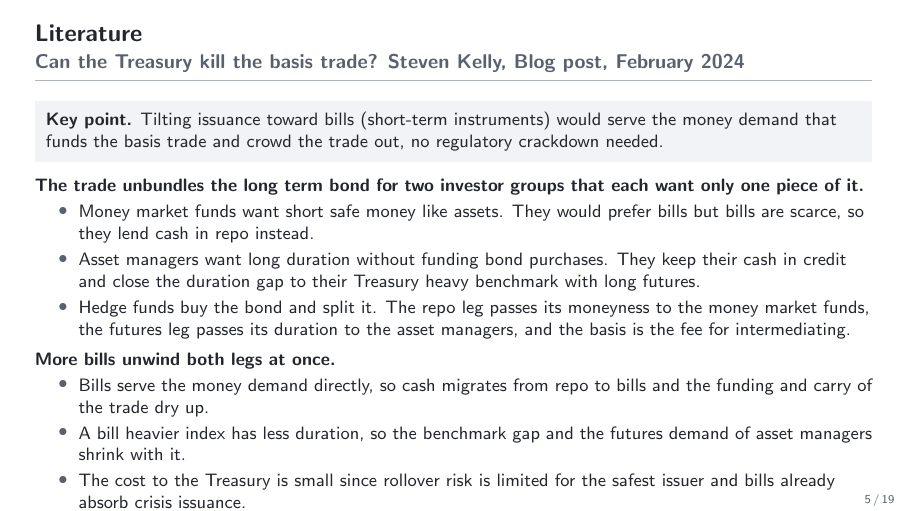
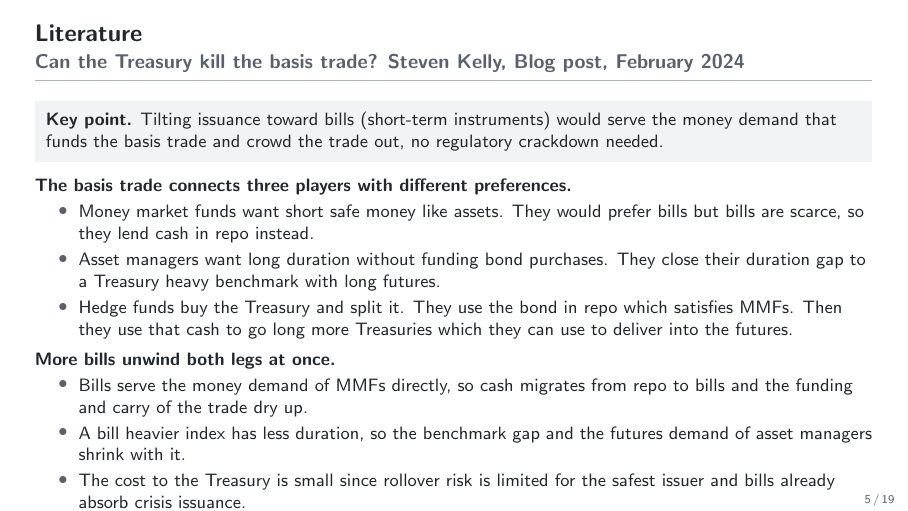
Before and after one commit to FelixHrms/HFStrat, LaTeX slides (slides.tex): page 5 of 19. Compiled offline with pdfLaTeX.

Commit message:
Apply Felix's wording of the Kelly slide
Co-Authored-By: Claude Fable 5 <noreply@anthropic.com>
Claude-Session: https://claude.ai/code/session_01JsYh29zdxAukq4rXT6ibRU

```diff
--- a/slides.tex
+++ b/slides.tex
@@ -121,16 +121,16 @@
   \footnotesize
   \keypoint{Tilting issuance toward bills (short-term instruments) would serve the money demand that funds the basis trade and crowd the trade out, no regulatory crackdown needed.}
   \medskip
-  \textbf{The trade unbundles the long term bond for two investor groups that each want only one piece of it.}
+  \textbf{The basis trade connects three players with different preferences.}
   \begin{itemize}
     \item Money market funds want short safe money like assets. They would prefer bills but bills are scarce, so they lend cash in repo instead.
-    \item Asset managers want long duration without funding bond purchases. They keep their cash in credit and close the duration gap to their Treasury heavy benchmark with long futures.
-    \item Hedge funds buy the bond and split it. The repo leg passes its moneyness to the money market funds, the futures leg passes its duration to the asset managers, and the basis is the fee for intermediating.
+    \item Asset managers want long duration without funding bond purchases. They close their duration gap to a Treasury heavy benchmark with long futures.
+    \item Hedge funds buy the Treasury and split it. They use the bond in repo which satisfies MMFs. Then they use that cash to go long more Treasuries which they can use to deliver into the futures.
   \end{itemize}
   \smallskip
   \textbf{More bills unwind both legs at once.}
   \begin{itemize}
-    \item Bills serve the money demand directly, so cash migrates from repo to bills and the funding and carry of the trade dry up.
+    \item Bills serve the money demand of MMFs directly, so cash migrates from repo to bills and the funding and carry of the trade dry up.
     \item A bill heavier index has less duration, so the benchmark gap and the futures demand of asset managers shrink with it.
     \item The cost to the Treasury is small since rollover risk is limited for the safest issuer and bills already absorb crisis issuance.
   \end{itemize}
```
